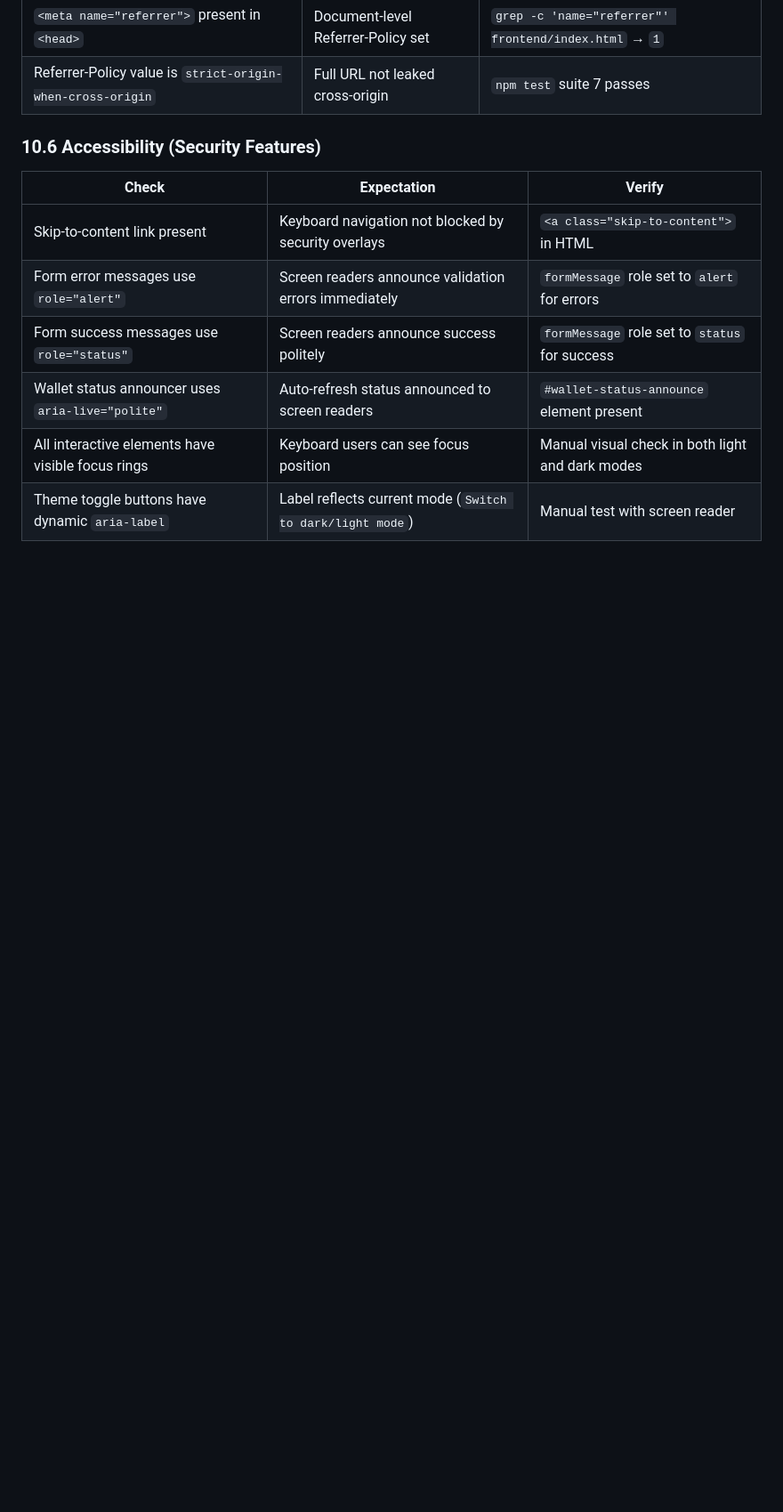
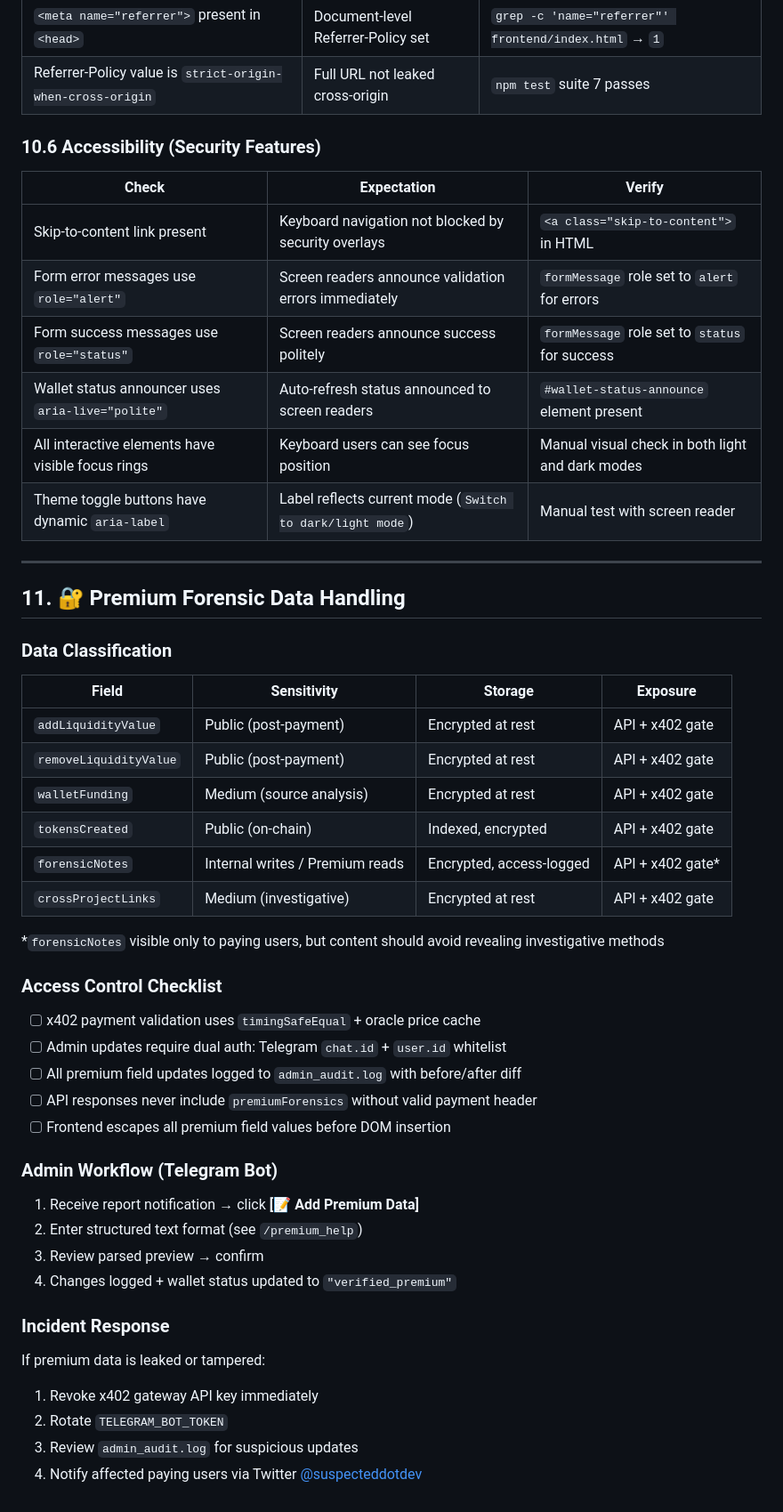
Before and after one commit to NgajiKripto/Suspect, a Markdown page: SECURITY.md, the part around the change. Shown at 89% size. GitHub-like rendering; blank space fills up the shorter version.

Commit message:
docs: add section 11 Premium Forensic Data Handling to SECURITY.md
Co-authored-by: NgajiKripto <110098541+NgajiKripto@users.noreply.github.com>

```diff
--- a/SECURITY.md
+++ b/SECURITY.md
@@ -324,3 +324,44 @@ Use this table before every production release to verify that no security contro
 | Wallet status announcer uses `aria-live="polite"` | Auto-refresh status announced to screen readers | `#wallet-status-announce` element present |
 | All interactive elements have visible focus rings | Keyboard users can see focus position | Manual visual check in both light and dark modes |
 | Theme toggle buttons have dynamic `aria-label` | Label reflects current mode (`Switch to dark/light mode`) | Manual test with screen reader |
+
+---
+
+## 11. 🔐 Premium Forensic Data Handling
+
+### Data Classification
+
+| Field | Sensitivity | Storage | Exposure |
+|-------|------------|---------|----------|
+| `addLiquidityValue` | Public (post-payment) | Encrypted at rest | API + x402 gate |
+| `removeLiquidityValue` | Public (post-payment) | Encrypted at rest | API + x402 gate |
+| `walletFunding` | Medium (source analysis) | Encrypted at rest | API + x402 gate |
+| `tokensCreated` | Public (on-chain) | Indexed, encrypted | API + x402 gate |
+| `forensicNotes` | Internal writes / Premium reads | Encrypted, access-logged | API + x402 gate* |
+| `crossProjectLinks` | Medium (investigative) | Encrypted at rest | API + x402 gate |
+
+*`forensicNotes` visible only to paying users, but content should avoid revealing investigative methods
+
+### Access Control Checklist
+
+- [ ] x402 payment validation uses `timingSafeEqual` + oracle price cache
+- [ ] Admin updates require dual auth: Telegram `chat.id` + `user.id` whitelist
+- [ ] All premium field updates logged to `admin_audit.log` with before/after diff
+- [ ] API responses never include `premiumForensics` without valid payment header
+- [ ] Frontend escapes all premium field values before DOM insertion
+
+### Admin Workflow (Telegram Bot)
+
+1. Receive report notification → click **[📝 Add Premium Data]**
+2. Enter structured text format (see `/premium_help`)
+3. Review parsed preview → confirm
+4. Changes logged + wallet status updated to `"verified_premium"`
+
+### Incident Response
+
+If premium data is leaked or tampered:
+
+1. Revoke x402 gateway API key immediately
+2. Rotate `TELEGRAM_BOT_TOKEN`
+3. Review `admin_audit.log` for suspicious updates
+4. Notify affected paying users via Twitter [@suspecteddotdev](https://twitter.com/suspecteddotdev)
```
